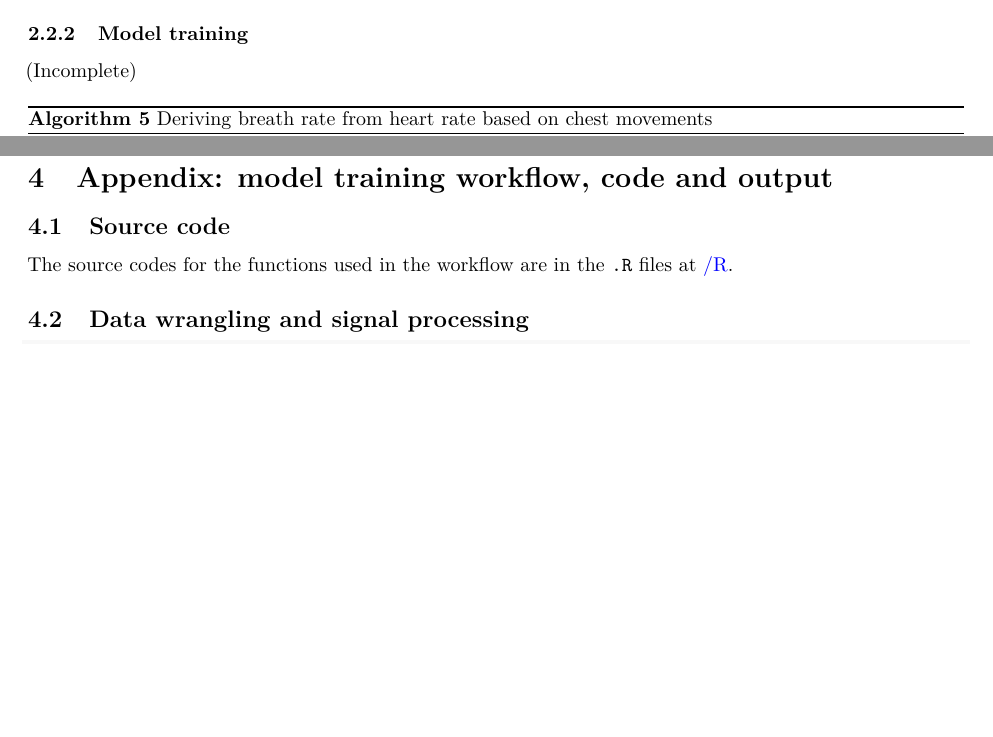
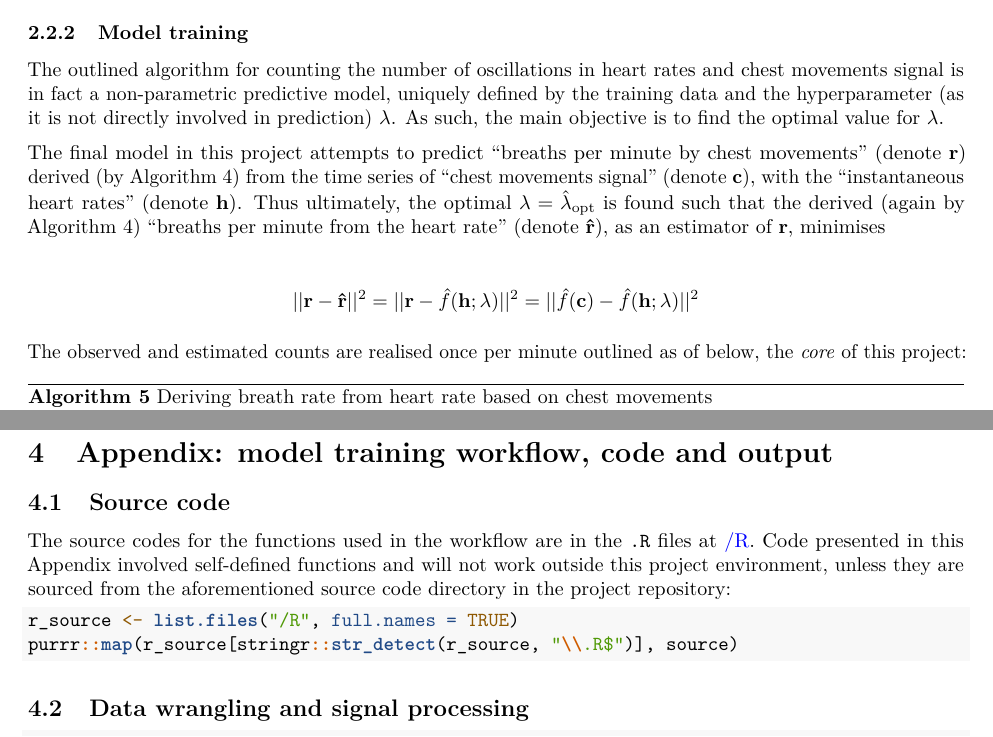
Before and after one commit to szmsu2011/comp90072, an R Markdown document (report/report.Rmd): two parts of pages 7 and 11 of 15 before the commit and two parts of pages 7 and 10 of 14 after it, joined at a grey line, cut so that both start at the same text, the shorter picture padded with empty space. Rendered offline with R 4.5, knitr and Pandoc, then LaTeX, with nearby package versions; some code elsewhere in the file could not run offline.

Commit message:
training

````diff
--- a/report/report.R
+++ b/report/report.R
@@ -68,6 +68,10 @@ resid_plot <- with(resp_df, tibble(
 reg_plot <- attributes(resp_df)$reg_plot
 wrap_plots(resid_plot, reg_plot, widths = c(1, 1.2))
 
+## ---- re-source
+r_source <- list.files("/R", full.names = TRUE)
+purrr::map(r_source[stringr::str_detect(r_source, "\\.R$")], source)
+
 ## ---- data
 training_set <- c("a01", "a02", "a03", "a04", "b01")
 test_set <- c("c01", "c02", "c03")
--- a/report/report.Rmd
+++ b/report/report.Rmd
@@ -238,7 +236,15 @@ It is noteworthy that the computational burden of the `smooth.spline()` function
 
 ### Model training {#mod-train}
 
-(Incomplete)
+The outlined algorithm for counting the number of oscillations in heart rates and chest movements signal is in fact a non-parametric predictive model, uniquely defined by the training data and the hyperparameter (as it is not directly involved in prediction) $\lambda$. As such, the main objective is to find the optimal value for $\lambda$.
+
+The final model in this project attempts to predict "breaths per minute by chest movements" (denote $\mathbf{r}$) derived (by Algorithm 4) from the time series of "chest movements signal" (denote $\mathbf{c}$), with the "instantaneous heart rates" (denote $\mathbf{h}$). Thus ultimately, the optimal $\lambda = \hat{\lambda}_\text{opt}$ is found such that the derived (again by Algorithm 4) "breaths per minute from the heart rate" (denote $\mathbf{\hat{r}}$), as an estimator of $\mathbf{r}$, minimises
+
+\begin{align*}
+  ||\mathbf{r} - \mathbf{\hat{r}}||^2 = ||\mathbf{r} - \hat{f}(\mathbf{h}; \lambda)||^2 = ||\hat{f}(\mathbf{c}) - \hat{f}(\mathbf{h}; \lambda)||^2
+\end{align*}
+
+The observed and estimated counts are realised once per minute outlined as of below, the *core* of this project:
 
 \begin{algorithm}
 \caption{Deriving breath rate from heart rate based on chest movements}
@@ -349,7 +351,10 @@ The source files and data for reproducing the report, the output of the project
 
 ## Source code
 
-The source codes for the functions used in the workflow are in the `.R` files at [/R](https://github.com/szmsu2011/comp90072/blob/main/R).
+The source codes for the functions used in the workflow are in the `.R` files at [/R](https://github.com/szmsu2011/comp90072/blob/main/R). Code presented in this Appendix involved self-defined functions and will not work outside this project environment, unless they are sourced from the aforementioned source code directory in the project repository:
+
+```{r re-source, echo = TRUE, eval = FALSE}
+```
 
 ## Data wrangling and signal processing
 
````
Also changed, not shown: report/report.pdf, report/report.tex, report/report_files/figure-latex/ecg-noise-1.pdf, report/report_files/figure-latex/ecg-process-1.pdf, report/report_files/figure-latex/qrs-1.pdf, report/report_files/figure-latex/resid-check-1.pdf, report/report_files/figure-latex/sszc-1.pdf, report/report.Rmd (8 more changed lines).
